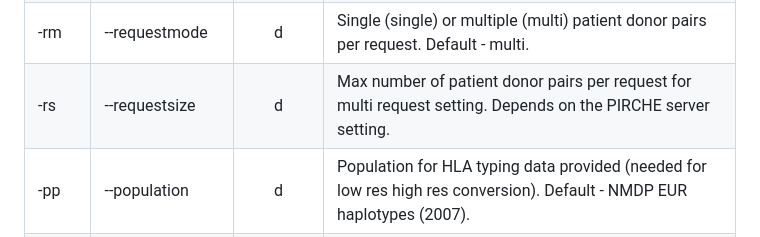
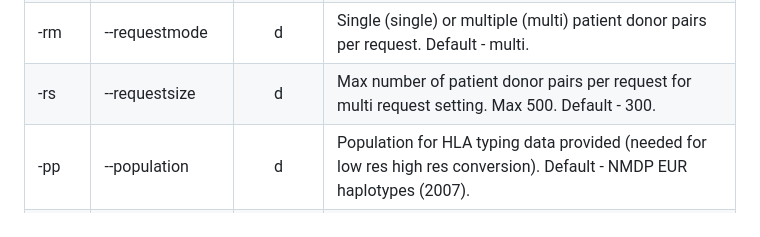
Before and after one commit to PIRCHE/pipeline, a Markdown page: anonymizationClient/readme.md, the part around the change. Drawn GitHub-style.

```diff
--- a/anonymizationClient/readme.md
+++ b/anonymizationClient/readme.md
@@ -39,7 +39,7 @@ Parameters:
 | -s    | --salt            | x        | Salt (password) used to anonymize input data. Use identical password when submitting same HLA data set multiple times. <sup>3</sup>       |
 | -k    | --kanonymization  | d        | Number of smoke hla data sets (genotypes) generated per patient and per donor. Default - 3. <sup>4</sup>                                  |
 | -rm   | --requestmode     | d        | Single (single) or multiple (multi) patient donor pairs per request. Default - multi.                                                     |
-| -rs   | --requestsize     | d        | Max number of patient donor pairs per request for multi request setting. Depends on the PIRCHE server setting.                            |
+| -rs   | --requestsize     | d        | Max number of patient donor pairs per request for multi request setting. Max 500. Default - 300.                                          |
 | -pp   | --population      | d        | Population for HLA typing data provided (needed for low res high res conversion). Default - NMDP EUR haplotypes (2007).                   |
 | -gg   | --ggroups         | d        | HLA g-groups reference table file name and path. Default - hla_nom_g.txt                                                                  |
 | -ds   | --dstable         | d        | HLA dna ser reference table file and path. Default - rel_dna_ser.txt                                                                      |
```
